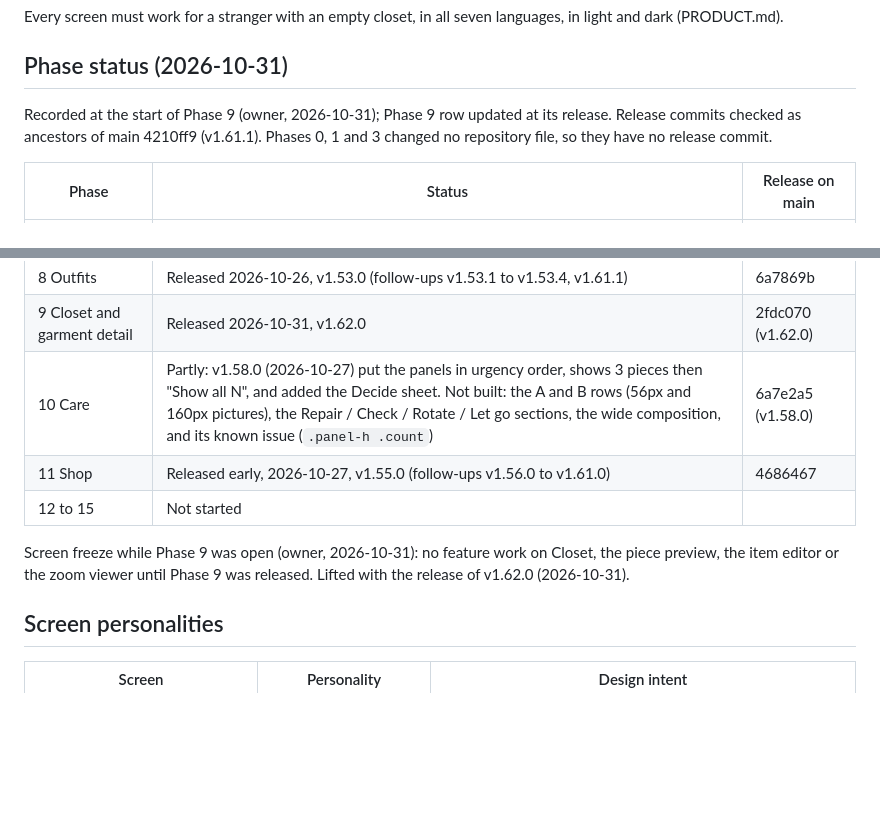
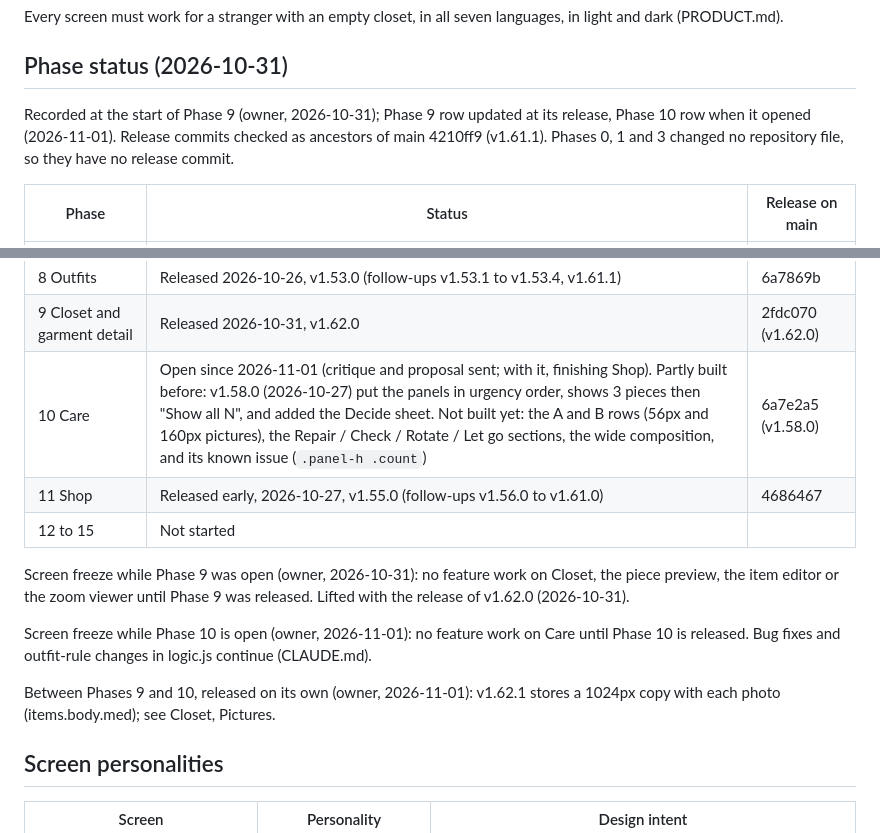
Before and after one commit to wearcycleapp/wearcycle, a Markdown page: docs/design/SCREENS.md, 2 parts joined by grey strips. Drawn GitHub-style; blank space fills up the shorter version.

```diff
--- a/docs/design/SCREENS.md
+++ b/docs/design/SCREENS.md
@@ -6,7 +6,7 @@ Every screen must work for a stranger with an empty closet, in all seven languag
 
 ## Phase status (2026-10-31)
 
-Recorded at the start of Phase 9 (owner, 2026-10-31); Phase 9 row updated at its release. Release commits checked as ancestors of main 4210ff9 (v1.61.1). Phases 0, 1 and 3 changed no repository file, so they have no release commit.
+Recorded at the start of Phase 9 (owner, 2026-10-31); Phase 9 row updated at its release, Phase 10 row when it opened (2026-11-01). Release commits checked as ancestors of main 4210ff9 (v1.61.1). Phases 0, 1 and 3 changed no repository file, so they have no release commit.
 
 | Phase | Status | Release on main |
 | --- | --- | --- |
@@ -20,11 +20,15 @@ Recorded at the start of Phase 9 (owner, 2026-10-31); Phase 9 row updated at its
 | 7 Navigation shell | Released 2026-10-25, v1.52.0 | 23ddab6 |
 | 8 Outfits | Released 2026-10-26, v1.53.0 (follow-ups v1.53.1 to v1.53.4, v1.61.1) | 6a7869b |
 | 9 Closet and garment detail | Released 2026-10-31, v1.62.0 | 2fdc070 (v1.62.0) |
-| 10 Care | Partly: v1.58.0 (2026-10-27) put the panels in urgency order, shows 3 pieces then "Show all N", and added the Decide sheet. Not built: the A and B rows (56px and 160px pictures), the Repair / Check / Rotate / Let go sections, the wide composition, and its known issue (`.panel-h .count`) | 6a7e2a5 (v1.58.0) |
+| 10 Care | Open since 2026-11-01 (critique and proposal sent; with it, finishing Shop). Partly built before: v1.58.0 (2026-10-27) put the panels in urgency order, shows 3 pieces then "Show all N", and added the Decide sheet. Not built yet: the A and B rows (56px and 160px pictures), the Repair / Check / Rotate / Let go sections, the wide composition, and its known issue (`.panel-h .count`) | 6a7e2a5 (v1.58.0) |
 | 11 Shop | Released early, 2026-10-27, v1.55.0 (follow-ups v1.56.0 to v1.61.0) | 4686467 |
 | 12 to 15 | Not started | |
 
 Screen freeze while Phase 9 was open (owner, 2026-10-31): no feature work on Closet, the piece preview, the item editor or the zoom viewer until Phase 9 was released. Lifted with the release of v1.62.0 (2026-10-31).
+
+Screen freeze while Phase 10 is open (owner, 2026-11-01): no feature work on Care until Phase 10 is released. Bug fixes and outfit-rule changes in logic.js continue (CLAUDE.md).
+
+Between Phases 9 and 10, released on its own (owner, 2026-11-01): v1.62.1 stores a 1024px copy with each photo (items.body.med); see Closet, Pictures.
 
 ## Screen personalities
 
```
Also changed, not shown: .impeccable/critique/2026-11-01T14-14-59Z__app-js.md (added, +65 -0 lines).
